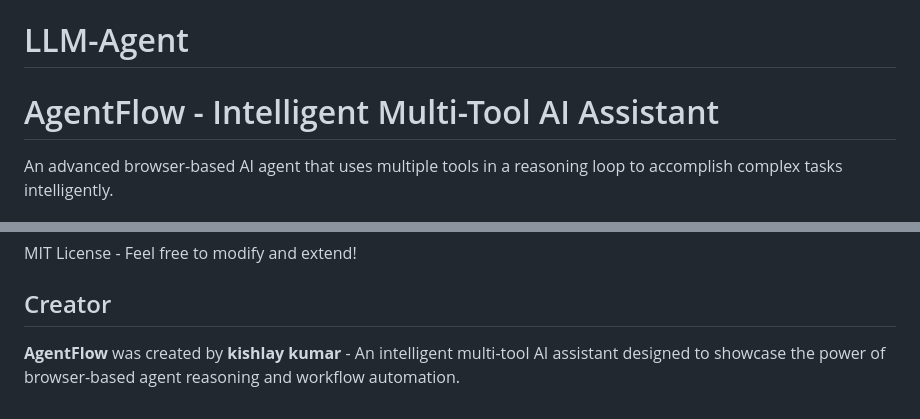
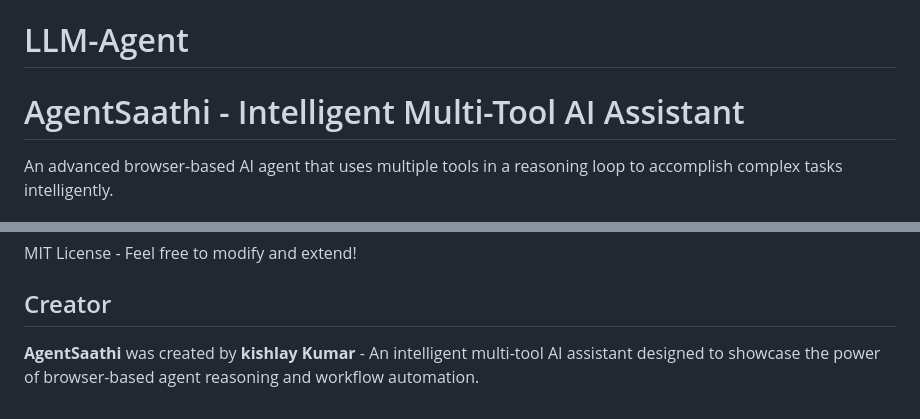
Before and after one commit to ironheart2003/LLM-Agent, a Markdown page: README.md, 2 parts joined by grey strips. GitHub-like rendering.

```diff
--- a/README.md
+++ b/README.md
@@ -1,5 +1,5 @@
 # LLM-Agent
-# AgentFlow - Intelligent Multi-Tool AI Assistant
+# AgentSaathi - Intelligent Multi-Tool AI Assistant
 
 An advanced browser-based AI agent that uses multiple tools in a reasoning loop to accomplish complex tasks intelligently.
 
@@ -203,4 +203,4 @@ MIT License - Feel free to modify and extend!
 
 ## Creator
 
-**AgentFlow** was created by **kishlay kumar** - An intelligent multi-tool AI assistant designed to showcase the power of browser-based agent reasoning and workflow automation.
+**AgentSaathi** was created by **kishlay Kumar** - An intelligent multi-tool AI assistant designed to showcase the power of browser-based agent reasoning and workflow automation.
```
